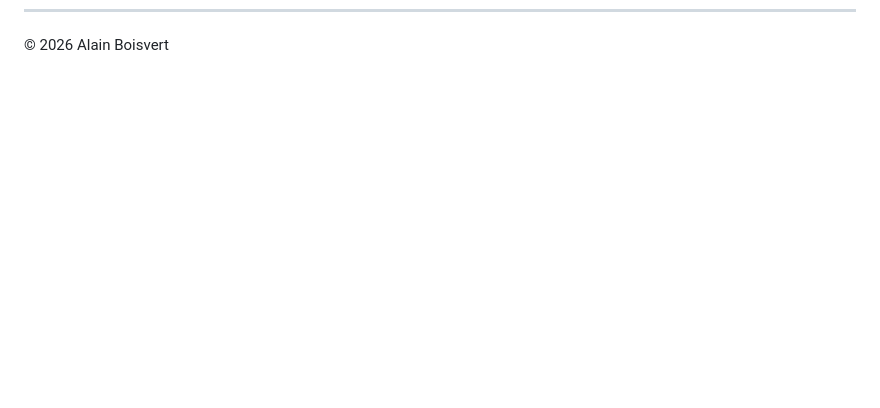
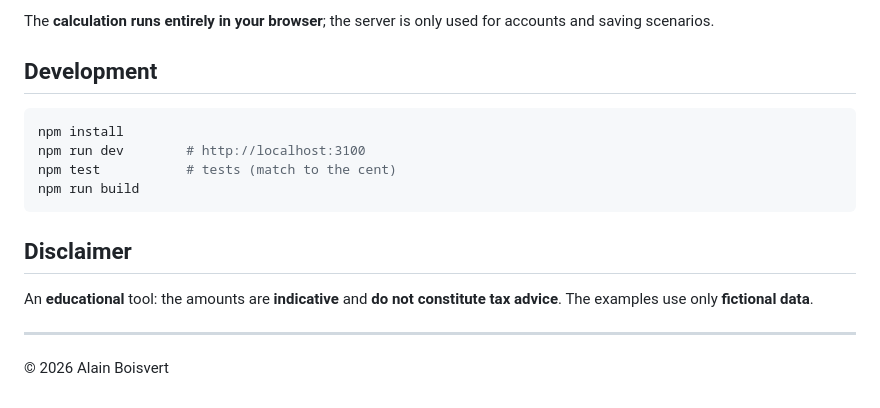
Before and after one commit to boisalai/revenu-disponible, a Markdown page: README.md, the part around one of its changes. Rendered like a GitHub page; blank space fills up the shorter version.

````diff
--- a/README.md
+++ b/README.md
@@ -67 +122,18 @@ Outil **pédagogique** : les montants sont **indicatifs** et **ne constituent pa
+The **calculation runs entirely in your browser**; the server is only used for accounts and saving scenarios.
+
+## Development
+
+```bash
+npm install
+npm run dev        # http://localhost:3100
+npm test           # tests (match to the cent)
+npm run build
+```
+
+## Disclaimer
+
+An **educational** tool: the amounts are **indicative** and **do not constitute tax advice**. The examples use only **fictional data**.
+
+---
+
 © 2026 Alain Boisvert
````
Also changed, not shown: other parts of README.md (+72 -17 lines).
